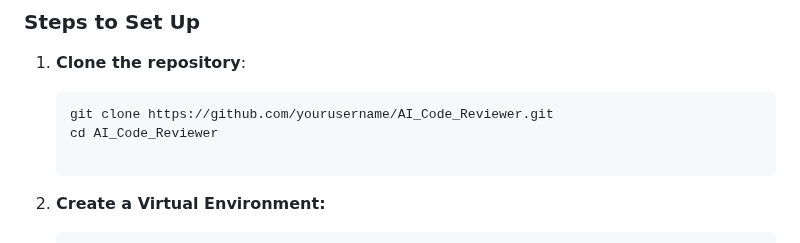
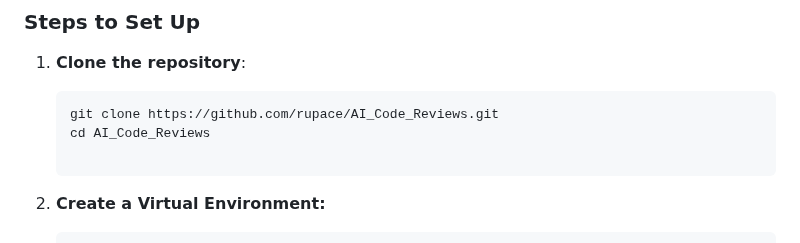
Before and after one commit to rupacesigdel/AI_Code_Reviews, a Markdown page: README.md, the part around the change. Drawn GitHub-style.

````diff
--- a/README.md
+++ b/README.md
@@ -31,8 +31,8 @@ Before running the project, make sure you have the following installed:
 
 1. **Clone the repository**:
    ```bash
-   git clone https://github.com/yourusername/AI_Code_Reviewer.git
-   cd AI_Code_Reviewer
+   git clone https://github.com/rupace/AI_Code_Reviews.git
+   cd AI_Code_Reviews
 
 2. **Create a Virtual Environment:**
     ```bash
````
